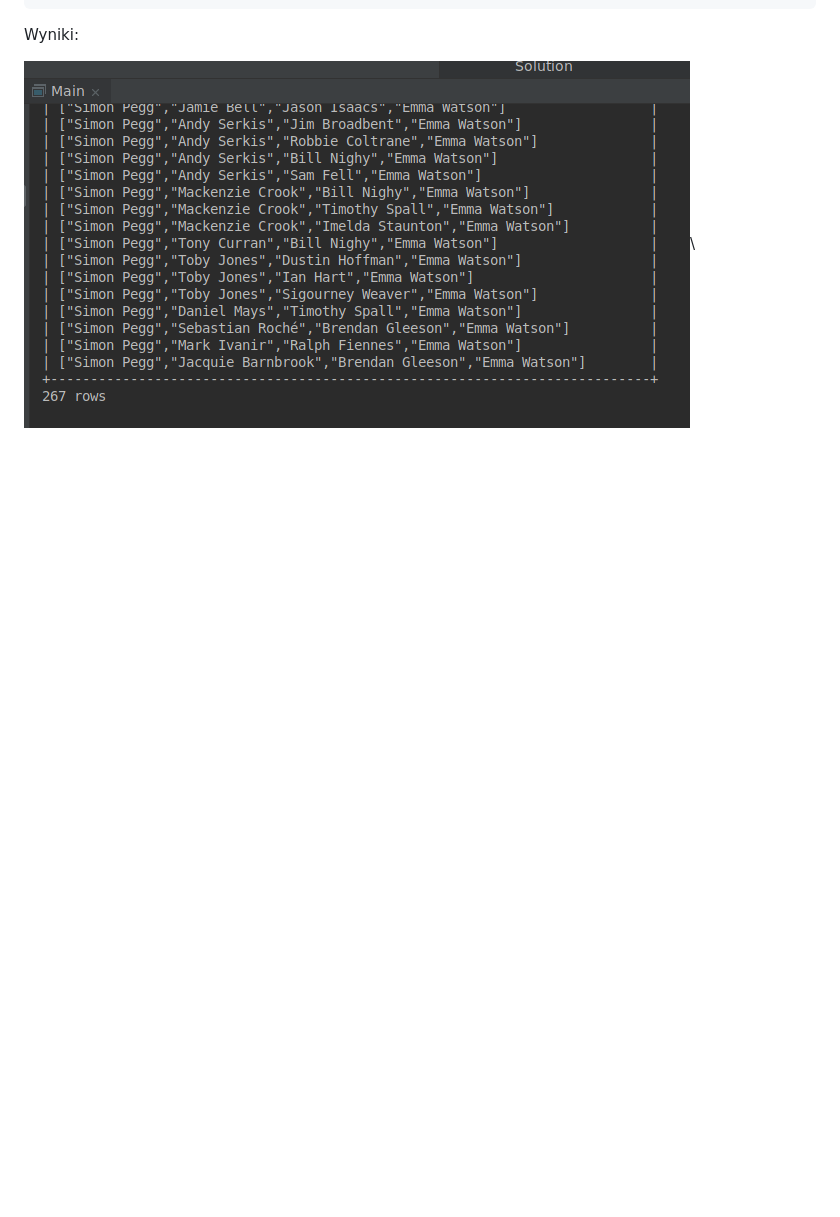
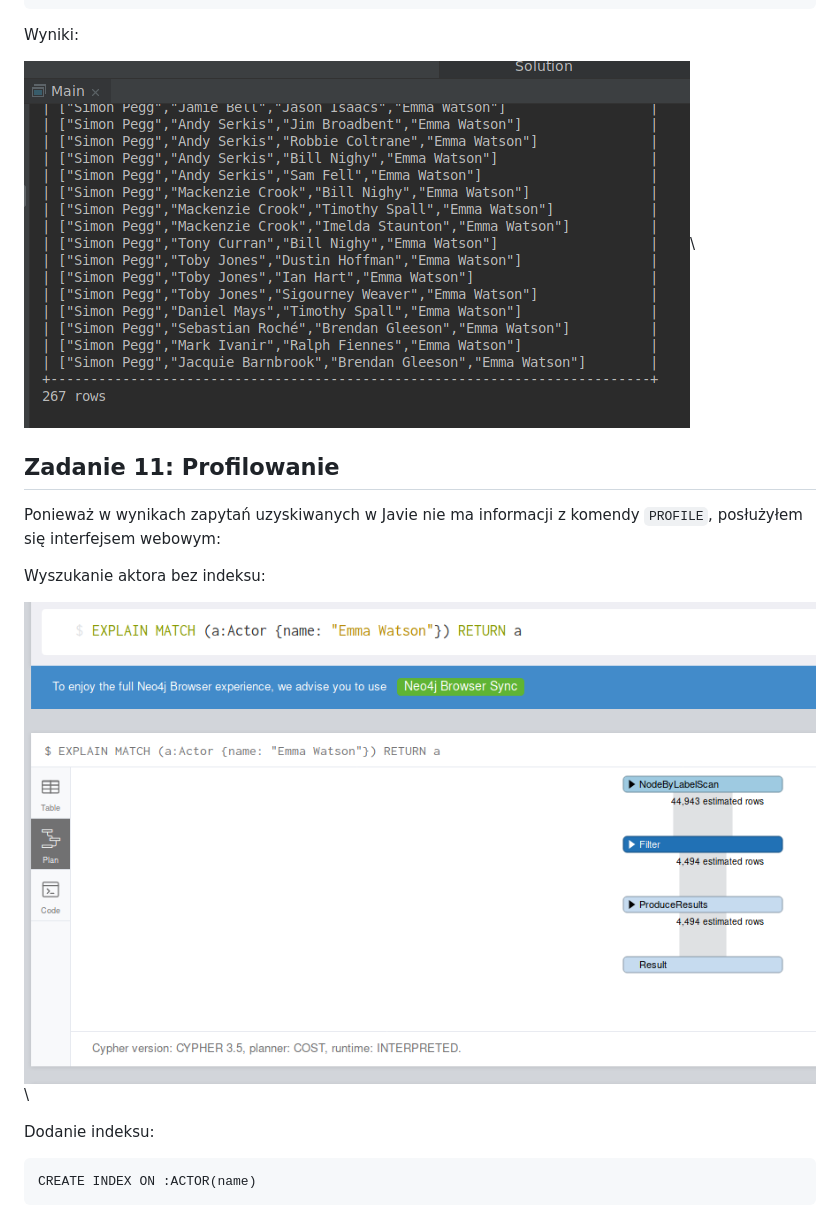
Before and after one commit to wgslr/agh-databases, a Markdown page: GeislerWojciech.md, the part around the change printed below. GitHub-like rendering; pictures changed too: images/no_index_search.png (added); blank space fills up the shorter version.

````diff
--- a/GeislerWojciech.md
+++ b/GeislerWojciech.md
@@ -211,3 +211,18 @@ Wyniki:
 Wyniki:
 
 ![](./images/zad10_output.png)\
+
+## Zadanie 11: Profilowanie
+
+Ponieważ w wynikach zapytań uzyskiwanych w Javie nie ma informacji z komendy `PROFILE`, posłużyłem się interfejsem webowym:
+
+Wyszukanie aktora bez indeksu:
+
+![](./images/no_index_search.png)\
+
+Dodanie indeksu:
+
+```cipher
+CREATE INDEX ON :ACTOR(name)
+```
+
````
Also changed, not shown: other parts of GeislerWojciech.md (+84 -0 lines), images/index_search.png (added), images/index_shortest.png (added), images/no_index_shortest.png (added), images/search_time.png (added), images/shortest_time.png (added).
